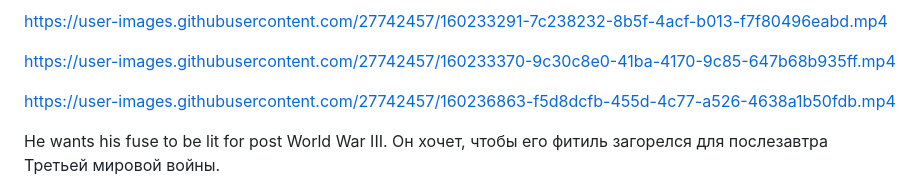
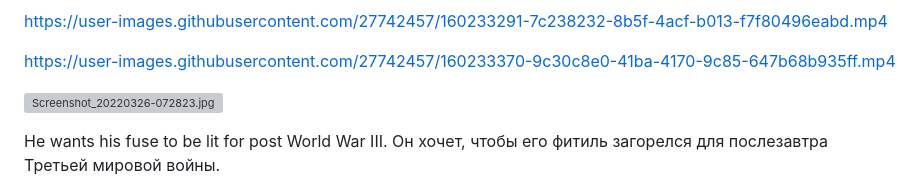
Before and after one commit to SDRausty/SDRausty, a Markdown page: README.md, the part around the change. GitHub-like rendering; grey boxes are pictures that could not be loaded.

Commit message:
commit 20220326.512521a4

```diff
--- a/README.md
+++ b/README.md
@@ -30,10 +30,9 @@ President Vladimir Putin has played too much with the button. He's crazy!
 
 https://user-images.githubusercontent.com/27742457/160233291-7c238232-8b5f-4acf-b013-f7f80496eabd.mp4
 
-
 https://user-images.githubusercontent.com/27742457/160233370-9c30c8e0-41ba-4170-9c85-647b68b935ff.mp4
 
-https://user-images.githubusercontent.com/27742457/160236863-f5d8dcfb-455d-4c77-a526-4638a1b50fdb.mp4
+![Screenshot_20220326-072823.jpg](https://user-images.githubusercontent.com/27742457/160236863-f5d8dcfb-455d-4c77-a526-4638a1b50fdb.mp4)
 
 He wants his fuse to be lit for post World War III.
 Он хочет, чтобы его фитиль загорелся для послезавтра Третьей мировой войны.
```
Also changed, not shown: Screenshot_20220326-053914.jpg (added), Screenshot_20220326-072823.jpg (added), Screenshot_20220326-072823.png (added), 2 other files.
